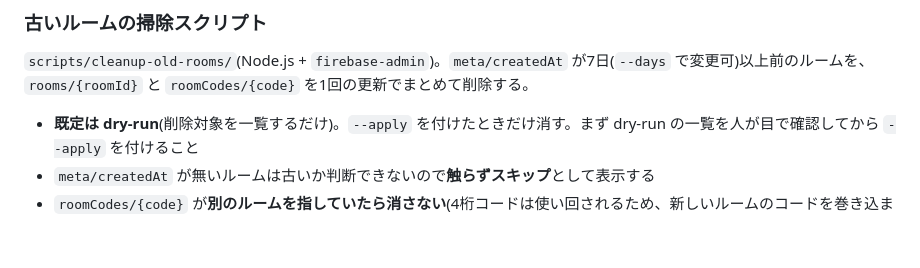
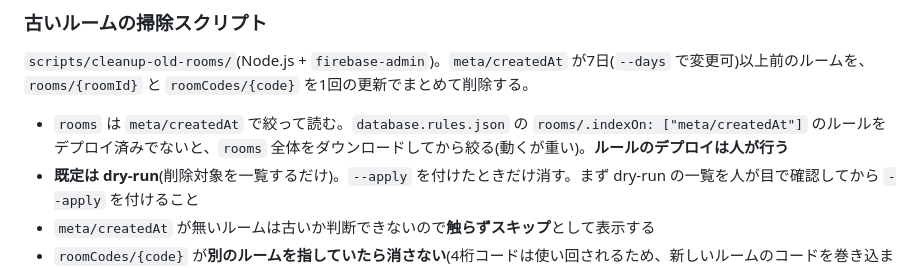
Before and after one commit to kajiLabTeam/kakureru, a Markdown page: docs/rtdb-schema.md, the part around the change. Rendered like a GitHub page; blank space fills up the shorter version.

Commit message:
docs: 掃除スクリプトの.indexOn前提を追記する
Co-Authored-By: Claude Sonnet 5.5 <noreply@anthropic.com>

```diff
--- a/docs/rtdb-schema.md
+++ b/docs/rtdb-schema.md
@@ -186,6 +186,7 @@ RTDBの `.read`/`.write` 権限は、**アクセス先のパス自身か、そ
 
 `scripts/cleanup-old-rooms/`(Node.js + `firebase-admin`)。`meta/createdAt` が7日(`--days` で変更可)以上前のルームを、`rooms/{roomId}` と `roomCodes/{code}` を1回の更新でまとめて削除する。
 
+- `rooms` は `meta/createdAt` で絞って読む。`database.rules.json` の `rooms/.indexOn: ["meta/createdAt"]` のルールをデプロイ済みでないと、`rooms` 全体をダウンロードしてから絞る(動くが重い)。**ルールのデプロイは人が行う**
 - **既定は dry-run**(削除対象を一覧するだけ)。`--apply` を付けたときだけ消す。まず dry-run の一覧を人が目で確認してから `--apply` を付けること
 - `meta/createdAt` が無いルームは古いか判断できないので**触らずスキップ**として表示する
 - `roomCodes/{code}` が**別のルームを指していたら消さない**(4桁コードは使い回されるため、新しいルームのコードを巻き込まない)
```
